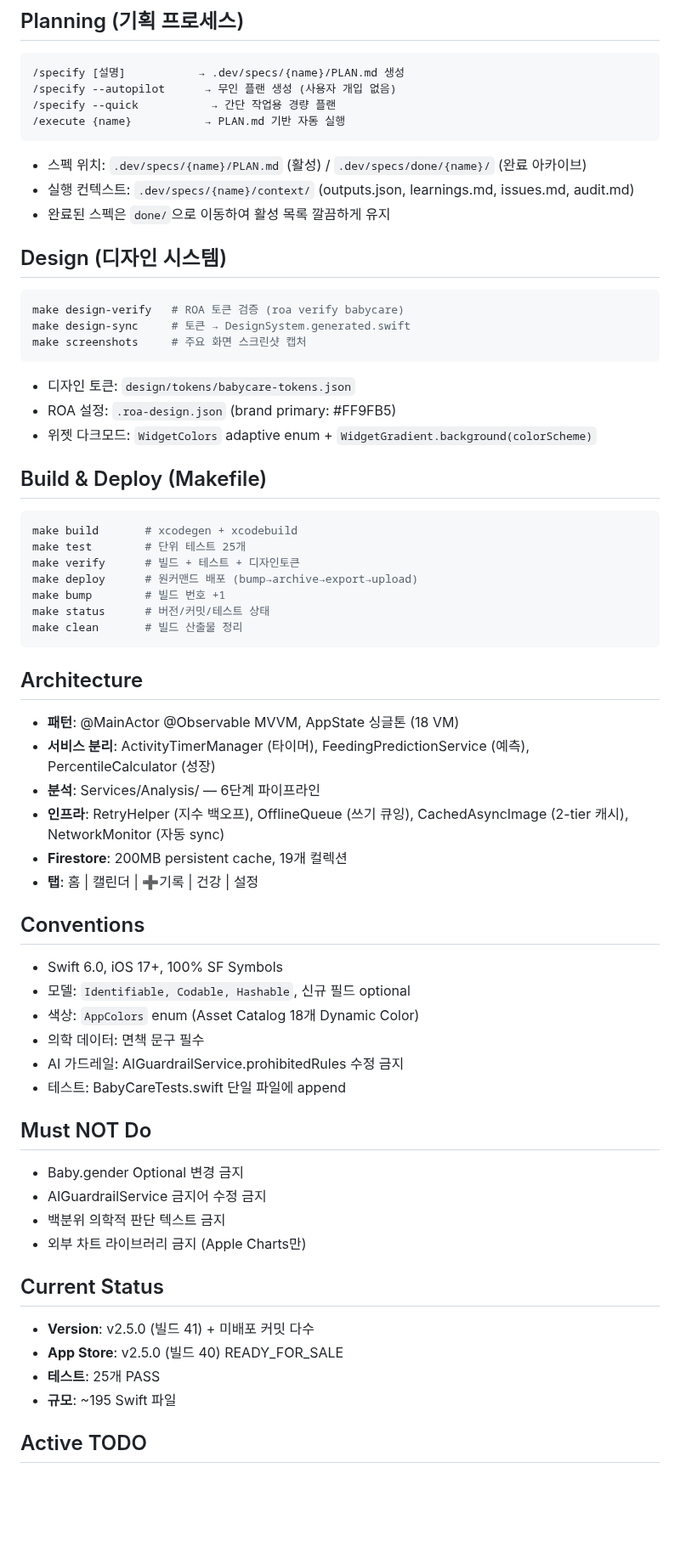
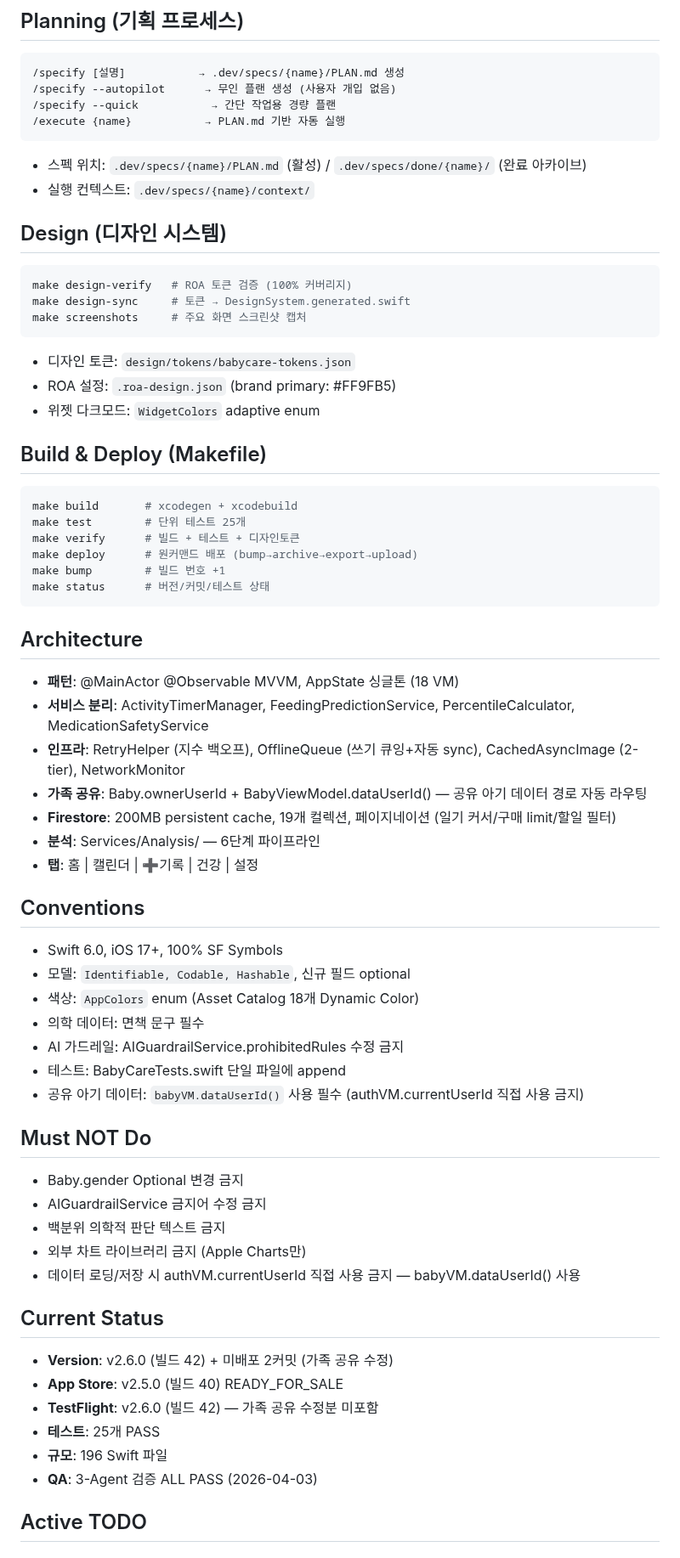
Before and after one commit to roacompany/allcare, a Markdown page: CLAUDE.md, the part around one of its changes. Shown at 85% size. Rendered like a GitHub page; blank space fills up the shorter version.

Commit message:
docs: update CLAUDE.md — family sharing convention, QA status, current state
- Must NOT Do: authVM.currentUserId 직접 사용 금지, dataUserId() 필수
- Conventions: 공유 아기 데이터 라우팅 규칙 추가
- Status: v2.6.0 (42) + 미배포 2커밋, QA 3-Agent ALL PASS
- TODO: TestFlight 재배포 + Firestore Rules 배포

Co-Authored-By: Claude Opus 4.6 (1M context) <noreply@anthropic.com>

````diff
--- a/CLAUDE.md
+++ b/CLAUDE.md
@@ -10,20 +10,19 @@
 ```
 
 - 스펙 위치: `.dev/specs/{name}/PLAN.md` (활성) / `.dev/specs/done/{name}/` (완료 아카이브)
-- 실행 컨텍스트: `.dev/specs/{name}/context/` (outputs.json, learnings.md, issues.md, audit.md)
-- 완료된 스펙은 `done/`으로 이동하여 활성 목록 깔끔하게 유지
+- 실행 컨텍스트: `.dev/specs/{name}/context/`
 
 ## Design (디자인 시스템)
 
 ```bash
-make design-verify   # ROA 토큰 검증 (roa verify babycare)
+make design-verify   # ROA 토큰 검증 (100% 커버리지)
 make design-sync     # 토큰 → DesignSystem.generated.swift
 make screenshots     # 주요 화면 스크린샷 캡처
 ```
 
 - 디자인 토큰: `design/tokens/babycare-tokens.json`
 - ROA 설정: `.roa-design.json` (brand primary: #FF9FB5)
-- 위젯 다크모드: `WidgetColors` adaptive enum + `WidgetGradient.background(colorScheme)`
+- 위젯 다크모드: `WidgetColors` adaptive enum
 
 ## Build & Deploy (Makefile)
 
@@ -34,16 +33,16 @@ make verify      # 빌드 + 테스트 + 디자인토큰
 make deploy      # 원커맨드 배포 (bump→archive→export→upload)
 make bump        # 빌드 번호 +1
 make status      # 버전/커밋/테스트 상태
-make clean       # 빌드 산출물 정리
 ```
 
 ## Architecture
 
 - **패턴**: @MainActor @Observable MVVM, AppState 싱글톤 (18 VM)
-- **서비스 분리**: ActivityTimerManager (타이머), FeedingPredictionService (예측), PercentileCalculator (성장)
+- **서비스 분리**: ActivityTimerManager, FeedingPredictionService, PercentileCalculator, MedicationSafetyService
+- **인프라**: RetryHelper (지수 백오프), OfflineQueue (쓰기 큐잉+자동 sync), CachedAsyncImage (2-tier), NetworkMonitor
+- **가족 공유**: Baby.ownerUserId + BabyViewModel.dataUserId() — 공유 아기 데이터 경로 자동 라우팅
+- **Firestore**: 200MB persistent cache, 19개 컬렉션, 페이지네이션 (일기 커서/구매 limit/할일 필터)
 - **분석**: Services/Analysis/ — 6단계 파이프라인
-- **인프라**: RetryHelper (지수 백오프), OfflineQueue (쓰기 큐잉), CachedAsyncImage (2-tier 캐시), NetworkMonitor (자동 sync)
-- **Firestore**: 200MB persistent cache, 19개 컬렉션
 - **탭**: 홈 | 캘린더 | ➕기록 | 건강 | 설정
 
 ## Conventions
@@ -54,6 +53,7 @@ make clean       # 빌드 산출물 정리
 - 의학 데이터: 면책 문구 필수
 - AI 가드레일: AIGuardrailService.prohibitedRules 수정 금지
 - 테스트: BabyCareTests.swift 단일 파일에 append
+- 공유 아기 데이터: `babyVM.dataUserId()` 사용 필수 (authVM.currentUserId 직접 사용 금지)
 
 ## Must NOT Do
 
@@ -61,13 +61,16 @@ make clean       # 빌드 산출물 정리
 - AIGuardrailService 금지어 수정 금지
 - 백분위 의학적 판단 텍스트 금지
 - 외부 차트 라이브러리 금지 (Apple Charts만)
+- 데이터 로딩/저장 시 authVM.currentUserId 직접 사용 금지 — babyVM.dataUserId() 사용
 
 ## Current Status
 
-- **Version**: v2.5.0 (빌드 41) + 미배포 커밋 다수
+- **Version**: v2.6.0 (빌드 42) + 미배포 2커밋 (가족 공유 수정)
 - **App Store**: v2.5.0 (빌드 40) READY_FOR_SALE
+- **TestFlight**: v2.6.0 (빌드 42) — 가족 공유 수정분 미포함
 - **테스트**: 25개 PASS
-- **규모**: ~195 Swift 파일
+- **규모**: 196 Swift 파일
+- **QA**: 3-Agent 검증 ALL PASS (2026-04-03)
 
 ## Active TODO
 
````
Also changed, not shown: other parts of CLAUDE.md (+2 -1 lines).
